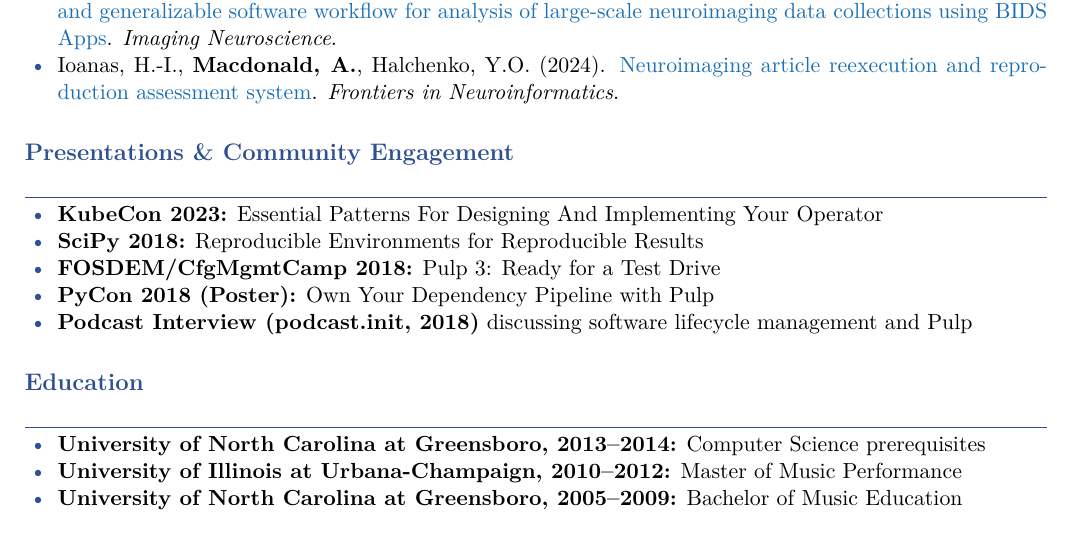
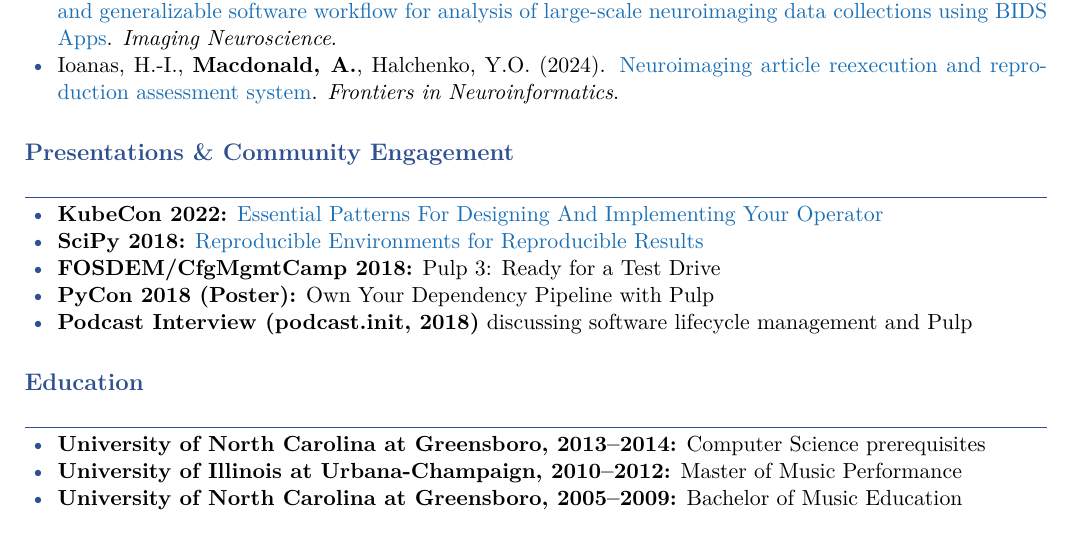
Before and after one commit to asmacdo/resume, a LaTeX CV (resume.tex): part of page 2 of 2, cut so that both start at the same text. Compiled offline with pdfLaTeX.

Commit message:
Fix KubeCon year to 2022, add video links for talks
Co-Authored-By: Claude Opus 4.6 (1M context) <noreply@anthropic.com>

```diff
--- a/resume.tex
+++ b/resume.tex
@@ -92,8 +92,8 @@ Research software engineer focused on software architecture, reproducibility, pr
 \section{Presentations \& Community Engagement}
 
 \begin{itemize}
-  \item \textbf{KubeCon 2023:} Essential Patterns For Designing And Implementing Your Operator
-  \item \textbf{SciPy 2018:} Reproducible Environments for Reproducible Results
+  \item \textbf{KubeCon 2022:} \href{https://www.youtube.com/watch?v=_SCzRtU5RRA}{Essential Patterns For Designing And Implementing Your Operator}
+  \item \textbf{SciPy 2018:} \href{https://www.youtube.com/watch?v=5czGgUG0oXA}{Reproducible Environments for Reproducible Results}
   \item \textbf{FOSDEM/CfgMgmtCamp 2018:} Pulp 3: Ready for a Test Drive
   \item \textbf{PyCon 2018 (Poster):} Own Your Dependency Pipeline with Pulp
   \item \textbf{Podcast Interview (podcast.init, 2018)} discussing software lifecycle management and Pulp
```
